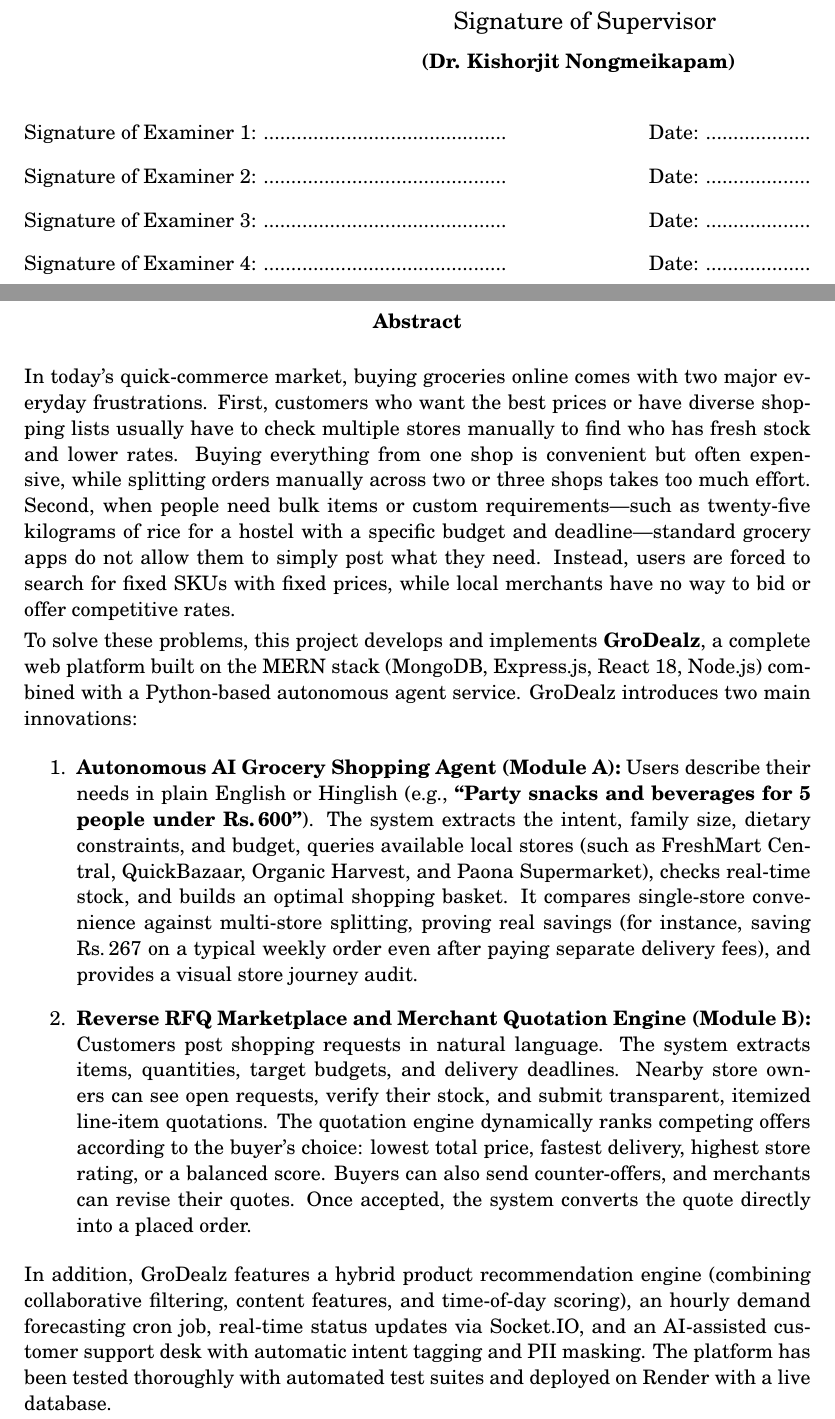
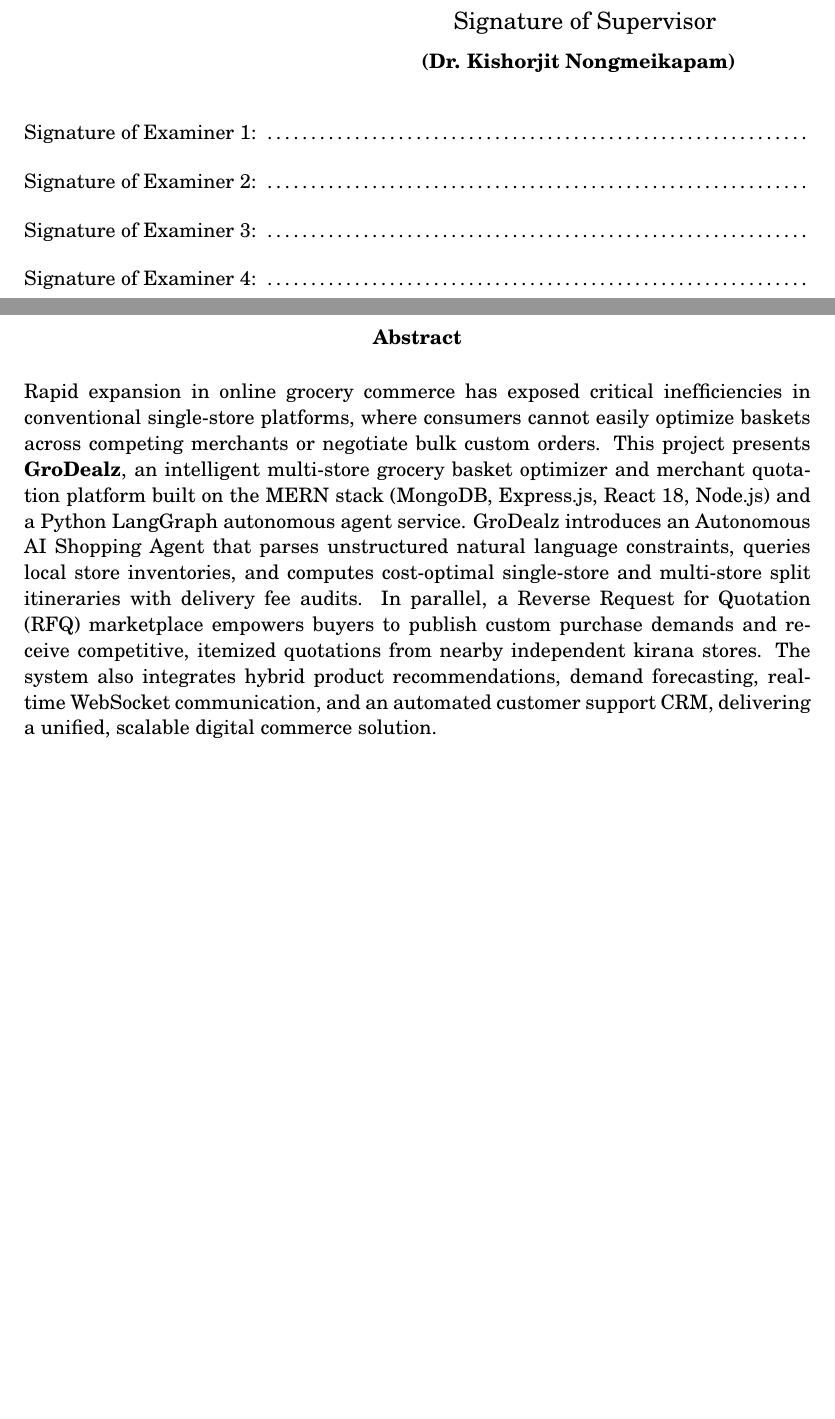
Before and after one commit to princedubey45/GroDealz, a LaTeX thesis (report/report.tex): two parts of pages 4 and 5 of 56 before the commit and two parts of pages 3 and 4 of 55 after it, joined at a grey line, cut so that both start at the same text, the shorter picture padded with empty space. Compiled offline with pdfLaTeX.

Commit message:
refactor(report): standardize project title formatting, remove examiner date gaps, condense abstract without points, and update acknowledgement

```diff
--- a/report/report.tex
+++ b/report/report.tex
@@ -203,23 +202,15 @@
 \end{center}
 
 \vspace{0.2cm}
-Signature of Examiner 1: ............................................ \hfill Date: ...................\\[0.35cm]
-Signature of Examiner 2: ............................................ \hfill Date: ...................\\[0.35cm]
-Signature of Examiner 3: ............................................ \hfill Date: ...................\\[0.35cm]
-Signature of Examiner 4: ............................................ \hfill Date: ...................
+Signature of Examiner 1: \dotfill\\[0.45cm]
+Signature of Examiner 2: \dotfill\\[0.45cm]
+Signature of Examiner 3: \dotfill\\[0.45cm]
+Signature of Examiner 4: \dotfill
 \newpage
 
 % ── ABSTRACT ──────────────────────────────────────────────────────
 \begin{abstract}
-In today's quick-commerce market, buying groceries online comes with two major everyday frustrations. First, customers who want the best prices or have diverse shopping lists usually have to check multiple stores manually to find who has fresh stock and lower rates. Buying everything from one shop is convenient but often expensive, while splitting orders manually across two or three shops takes too much effort. Second, when people need bulk items or custom requirements---such as twenty-five kilograms of rice for a hostel with a specific budget and deadline---standard grocery apps do not allow them to simply post what they need. Instead, users are forced to search for fixed SKUs with fixed prices, while local merchants have no way to bid or offer competitive rates.
-
-To solve these problems, this project develops and implements \textbf{GroDealz}, a complete web platform built on the MERN stack (MongoDB, Express.js, React 18, Node.js) combined with a Python-based autonomous agent service. GroDealz introduces two main innovations:
-\begin{enumerate}
-    \item \textbf{Autonomous AI Grocery Shopping Agent (Module A):} Users describe their needs in plain English or Hinglish (e.g., \textbf{``Party snacks and beverages for 5 people under ₹600''}). The system extracts the intent, family size, dietary constraints, and budget, queries available local stores (such as FreshMart Central, QuickBazaar, Organic Harvest, and Paona Supermarket), checks real-time stock, and builds an optimal shopping basket. It compares single-store convenience against multi-store splitting, proving real savings (for instance, saving ₹267 on a typical weekly order even after paying separate delivery fees), and provides a visual store journey audit.
-    \item \textbf{Reverse RFQ Marketplace and Merchant Quotation Engine (Module B):} Customers post shopping requests in natural language. The system extracts items, quantities, target budgets, and delivery deadlines. Nearby store owners can see open requests, verify their stock, and submit transparent, itemized line-item quotations. The quotation engine dynamically ranks competing offers according to the buyer's choice: lowest total price, fastest delivery, highest store rating, or a balanced score. Buyers can also send counter-offers, and merchants can revise their quotes. Once accepted, the system converts the quote directly into a placed order.
-\end{enumerate}
-
-In addition, GroDealz features a hybrid product recommendation engine (combining collaborative filtering, content features, and time-of-day scoring), an hourly demand forecasting cron job, real-time status updates via Socket.IO, and an AI-assisted customer support desk with automatic intent tagging and PII masking. The platform has been tested thoroughly with automated test suites and deployed on Render with a live database.
+Rapid expansion in online grocery commerce has exposed critical inefficiencies in conventional single-store platforms, where consumers cannot easily optimize baskets across competing merchants or negotiate bulk custom orders. This project presents \textbf{GroDealz}, an intelligent multi-store grocery basket optimizer and merchant quotation platform built on the MERN stack (MongoDB, Express.js, React 18, Node.js) and a Python LangGraph autonomous agent service. GroDealz introduces an Autonomous AI Shopping Agent that parses unstructured natural language constraints, queries local store inventories, and computes cost-optimal single-store and multi-store split itineraries with delivery fee audits. In parallel, a Reverse Request for Quotation (RFQ) marketplace empowers buyers to publish custom purchase demands and receive competitive, itemized quotations from nearby independent kirana stores. The system also integrates hybrid product recommendations, demand forecasting, real-time WebSocket communication, and an automated customer support CRM, delivering a unified, scalable digital commerce solution.
 \end{abstract}
 
 \pagebreak
```
Also changed, not shown: report/report.pdf, report/report.tex (15 more changed lines).
